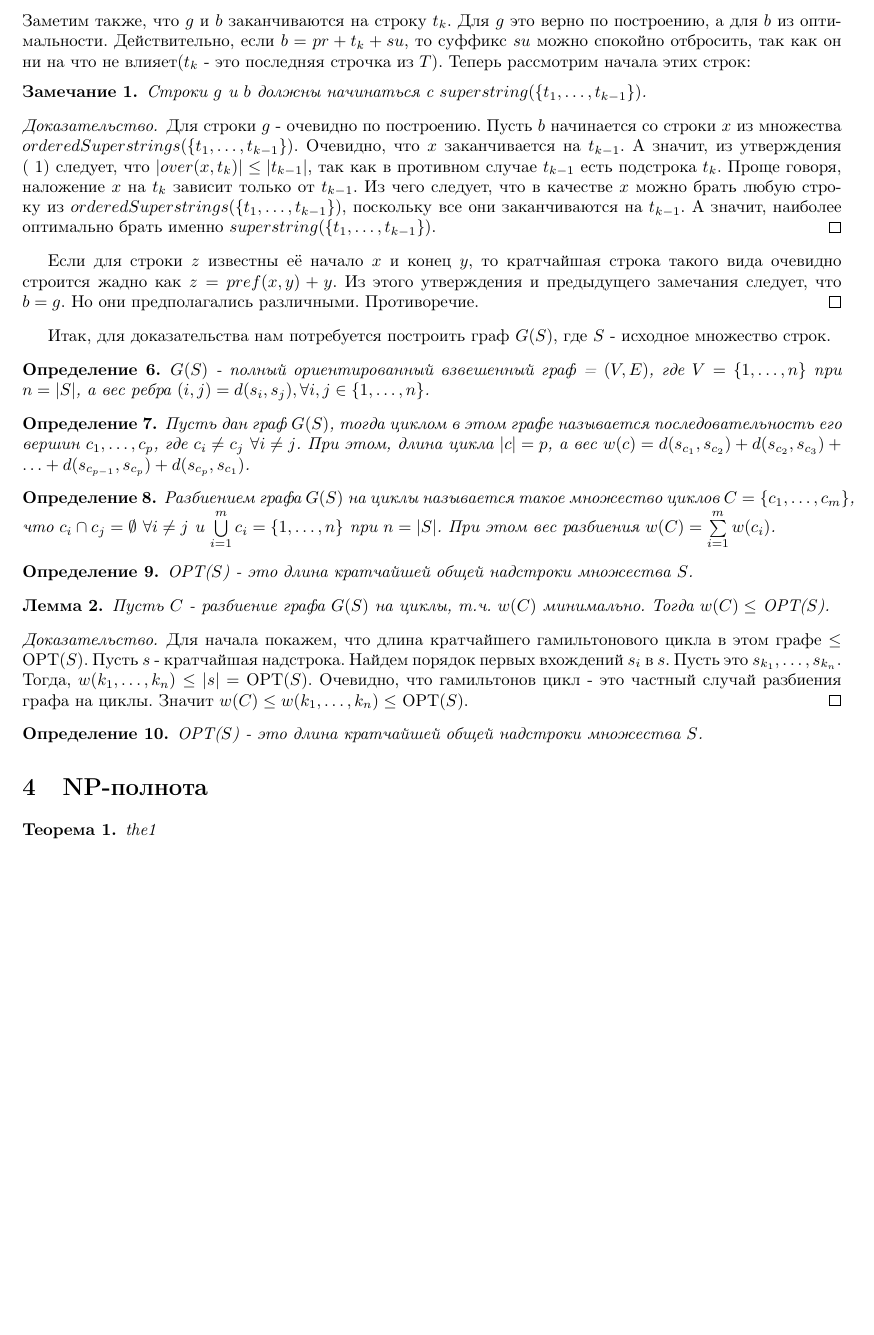
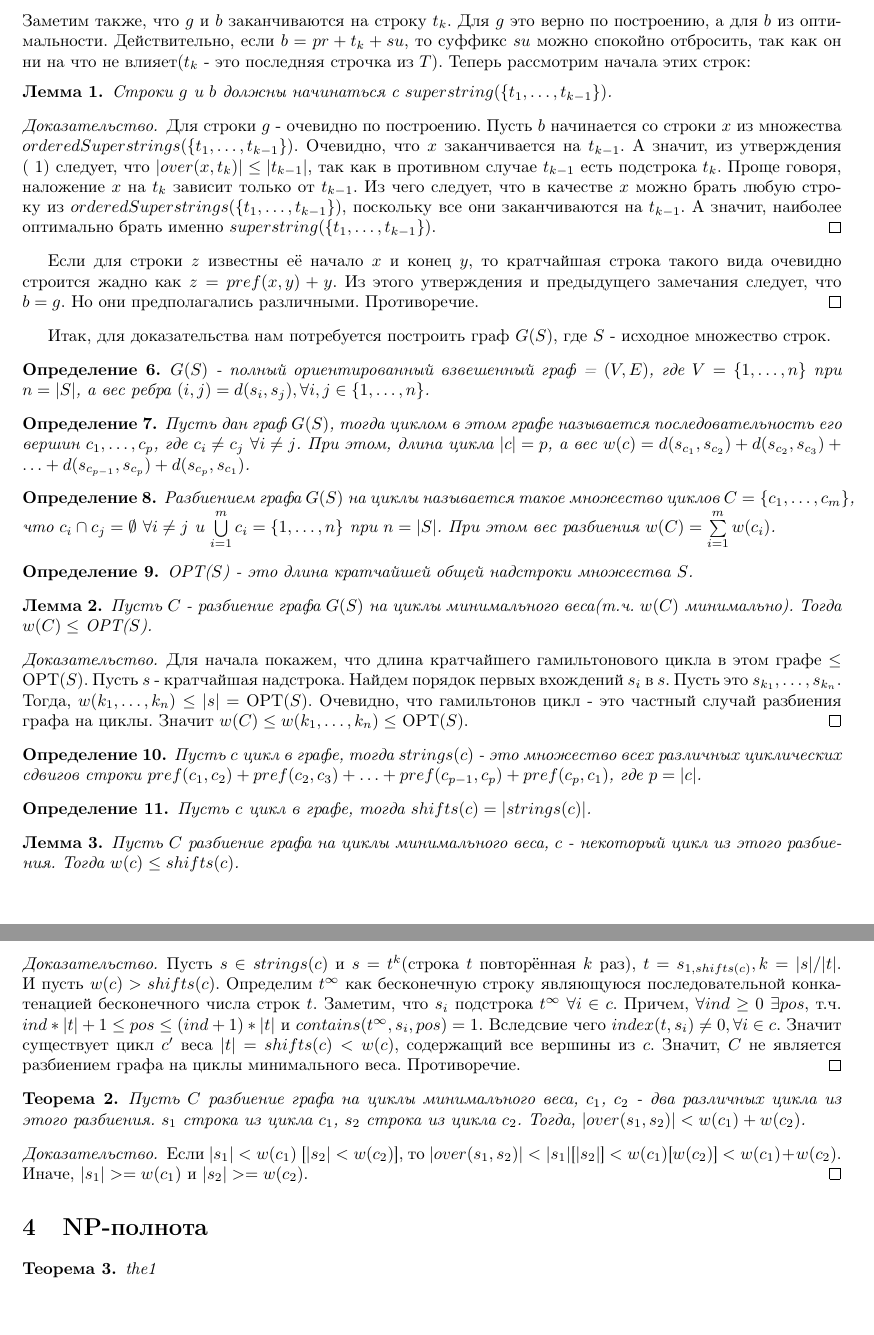
Before and after one commit to MekaGem/shortest-superstring, a LaTeX document (tex/superstring.tex): part of page 2 of 2 before the commit and two parts of pages 2 and 3 of 3 after it, the two joined at a grey line, cut so that both start at the same text, the shorter picture padded with empty space. Compiled offline with pdfLaTeX.

Commit message:
about to be the end

```diff
--- a/tex/superstring.tex
+++ b/tex/superstring.tex
@@ -166,7 +166,7 @@ OPT($S$) - это длина кратчайшей общей надстроки
 \end{definition}
 
 \begin{lemma}
-Пусть $C$ - разбиение графа $G(S)$ на циклы, т.ч. $w(C)$ минимально.
+Пусть $C$ - разбиение графа $G(S)$ на циклы минимального веса(т.ч. $w(C)$ минимально).
 Тогда $w(C) \leq$ OPT($S$).
 \end{lemma}
 
@@ -178,8 +178,38 @@ OPT($S$) - это длина кратчайшей общей надстроки
 \end{proof}
 
 \begin{definition}
-OPT($S$) - это длина кратчайшей общей надстроки множества $S$.
+Пусть $c$ цикл в графе, тогда $strings(c)$ - это множество всех различных циклических сдвигов строки
+$pref(c_1, c_2)+pref(c_2, c_3)+\dots+pref(c_{p-1}, c_p)+pref(c_p, c_1)$, где $p = |c|$.
 \end{definition}
+
+\begin{definition}
+Пусть $c$ цикл в графе, тогда $shifts(c) = |strings(c)|$.
+\end{definition}
+
+\begin{lemma}
+Пусть $C$ разбиение графа на циклы минимального веса, $c$ - некоторый цикл из этого разбиения.
+Тогда $w(c) \leq shifts(c)$.
+\end{lemma}
+
+\begin{proof}
+Пусть $s \in strings(c)$ и $s = t^k$(строка $t$ повторённая $k$ раз), $t = s_{1, shifts(c)}, k = |s| / |t|$.
+И пусть $w(c) > shifts(c)$.
+Определим $t^\infty$ как бесконечную строку являющуюся последовательной конкатенацией бесконечного числа строк $t$.
+Заметим, что $s_i$ подстрока $t^\infty$ $\forall i \in c$. Причем, $\forall ind \geq 0$ $\exists pos$, т.ч. $ind * |t| + 1 \leq pos \leq (ind + 1) * |t|$
+и $contains(t^\infty, s_i, pos) = 1$.
+Вследсвие чего $index(t, s_i) \ne 0, \forall i \in c$. Значит существует цикл $c'$ веса $|t| = shifts(c) < w(c)$, содержащий все вершины из $c$.
+Значит, $C$ не является разбиением графа на циклы минимального веса. Противоречие.
+\end{proof}
+
+\begin{theorem}
+Пусть $C$ разбиение графа на циклы минимального веса, $c_1$, $c_2$ - два различных цикла из этого разбиения.
+$s_1$ строка из цикла $c_1$, $s_2$ строка из цикла $c_2$. Тогда, $|over(s_1, s_2)| < w(c_1) + w(c_2)$.
+\end{theorem}
+
+\begin{proof}
+Если $|s_1| < w(c_1)$ [$|s_2| < w(c_2)$], то $|over(s_1, s_2)| < |s_1|$[$|s_2|$] $< w(c_1)$[$w(c_2)$] $< w(c_1) + w(c_2)$.
+Иначе, $|s_1| >= w(c_1)$ и $|s_2| >= w(c_2)$.
+\end{proof}
 
 \section{NP-полнота}
 
```
Also changed, not shown: tex/superstring.pdf, tex/superstring.tex (8 more changed lines).
